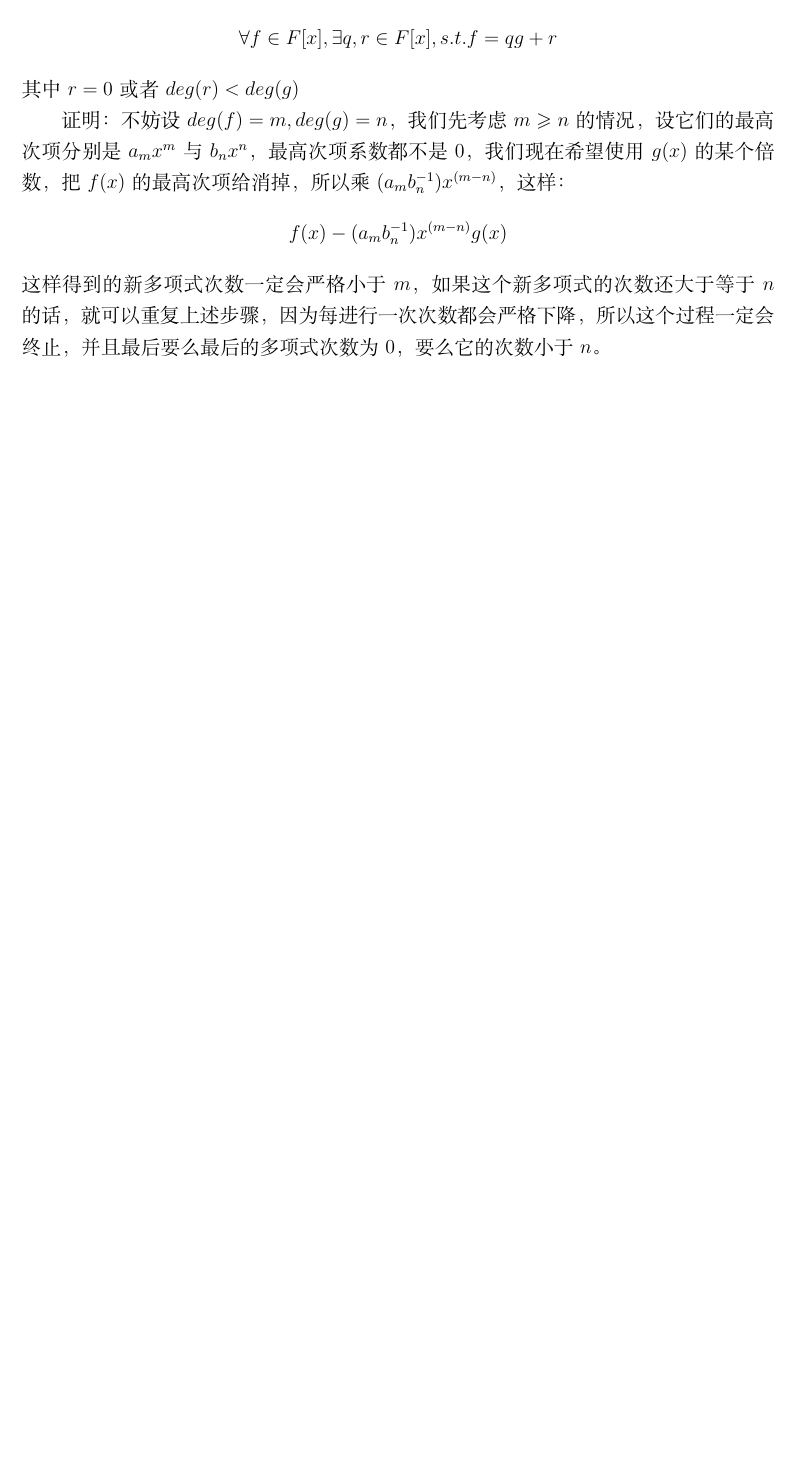
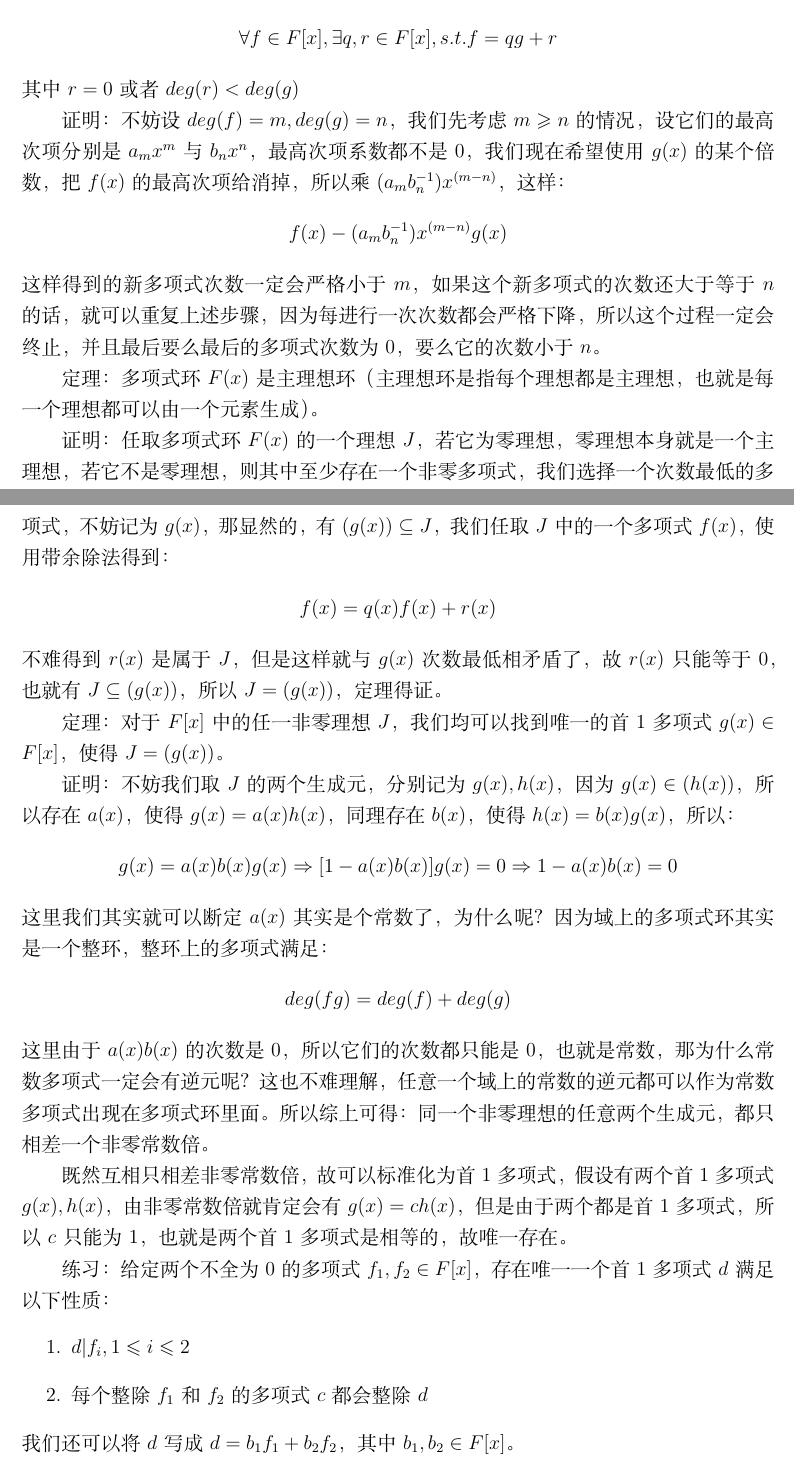
Before and after one commit to Leon5428/Leon5428, a LaTeX document (Math/M11-FiniteFieldsAndTheirApplications/01-chapter2.tex): part of page 7 of 7 before the commit and two parts of pages 7 and 8 of 8 after it, the two joined at a grey line, cut so that both start at the same text, the shorter picture padded with empty space. Compiled offline with XeLaTeX.

Commit message:
有限域第二章第二小节
更新至多项式最大公因子的定义

```diff
--- a/Math/M11-FiniteFieldsAndTheirApplications/01-chapter2.tex
+++ b/Math/M11-FiniteFieldsAndTheirApplications/01-chapter2.tex
@@ -271,8 +271,34 @@ f(x)-(a_mb_n^{-1})x^{(m-n)}g(x)
 \end{align*}
 这样得到的新多项式次数一定会严格小于$m$，如果这个新多项式的次数还大于等于$n$的话，就可以重复上述步骤，因为每进行一次次数都会严格下降，所以这个过程一定会终止，并且最后要么最后的多项式次数为0，要么它的次数小于$n$。
 
+定理：多项式环$F(x)$是主理想环（主理想环是指每个理想都是主理想，也就是每一个理想都可以由一个元素生成）。
 
+证明：任取多项式环$F(x)$的一个理想$J$，若它为零理想，零理想本身就是一个主理想，若它不是零理想，则其中至少存在一个非零多项式，我们选择一个次数最低的多项式，不妨记为$g(x)$，那显然的，有$(g(x))\subseteq J$，我们任取$J$中的一个多项式$f(x)$，使用带余除法得到：
+\begin{align*}
+f(x)=q(x)f(x)+r(x)
+\end{align*}
+不难得到$r(x)$是属于$J$，但是这样就与$g(x)$次数最低相矛盾了，故$r(x)$只能等于0，也就有$J\subseteq (g(x))$，所以$J=(g(x))$，定理得证。
 
+定理：对于$F[x]$中的任一非零理想$J$，我们均可以找到唯一的首1多项式$g(x)\in F[x]$，使得$J=(g(x))$。
+
+证明：不妨我们取$J$的两个生成元，分别记为$g(x),h(x)$，因为$g(x)\in (h(x))$，所以存在$a(x)$，使得$g(x)=a(x)h(x)$，同理存在$b(x)$，使得$h(x)=b(x)g(x)$，所以：
+\begin{align*}
+g(x)=a(x)b(x)g(x)\Rightarrow [1-a(x)b(x)]g(x)=0\Rightarrow 1-a(x)b(x)=0
+\end{align*}
+这里我们其实就可以断定$a(x)$其实是个常数了，为什么呢？因为域上的多项式环其实是一个整环，整环上的多项式满足：
+\begin{align*}
+deg(fg)=deg(f)+deg(g)
+\end{align*}
+这里由于$a(x)b(x)$的次数是0，所以它们的次数都只能是0，也就是常数，那为什么常数多项式一定会有逆元呢？这也不难理解，任意一个域上的常数的逆元都可以作为常数多项式出现在多项式环里面。所以综上可得：同一个非零理想的任意两个生成元，都只相差一个非零常数倍。
+
+既然互相只相差非零常数倍，故可以标准化为首1多项式，假设有两个首1多项式$g(x),h(x)$，由非零常数倍就肯定会有$g(x)=ch(x)$，但是由于两个都是首1多项式，所以$c$只能为1，也就是两个首1多项式是相等的，故唯一存在。
+
+练习：给定两个不全为0的多项式$f_1,f_2\in F[x]$，存在唯一一个首1多项式$d$满足以下性质：
+\begin{enumerate}
+\item $d|f_i,1\leqslant i\leqslant 2$
+\item 每个整除$f_1$和$f_2$的多项式$c$都会整除$d$
+\end{enumerate}
+我们还可以将$d$写成$d=b_1f_1+b_2f_2$，其中$b_1,b_2\in F[x]$。
 
 
 
```
